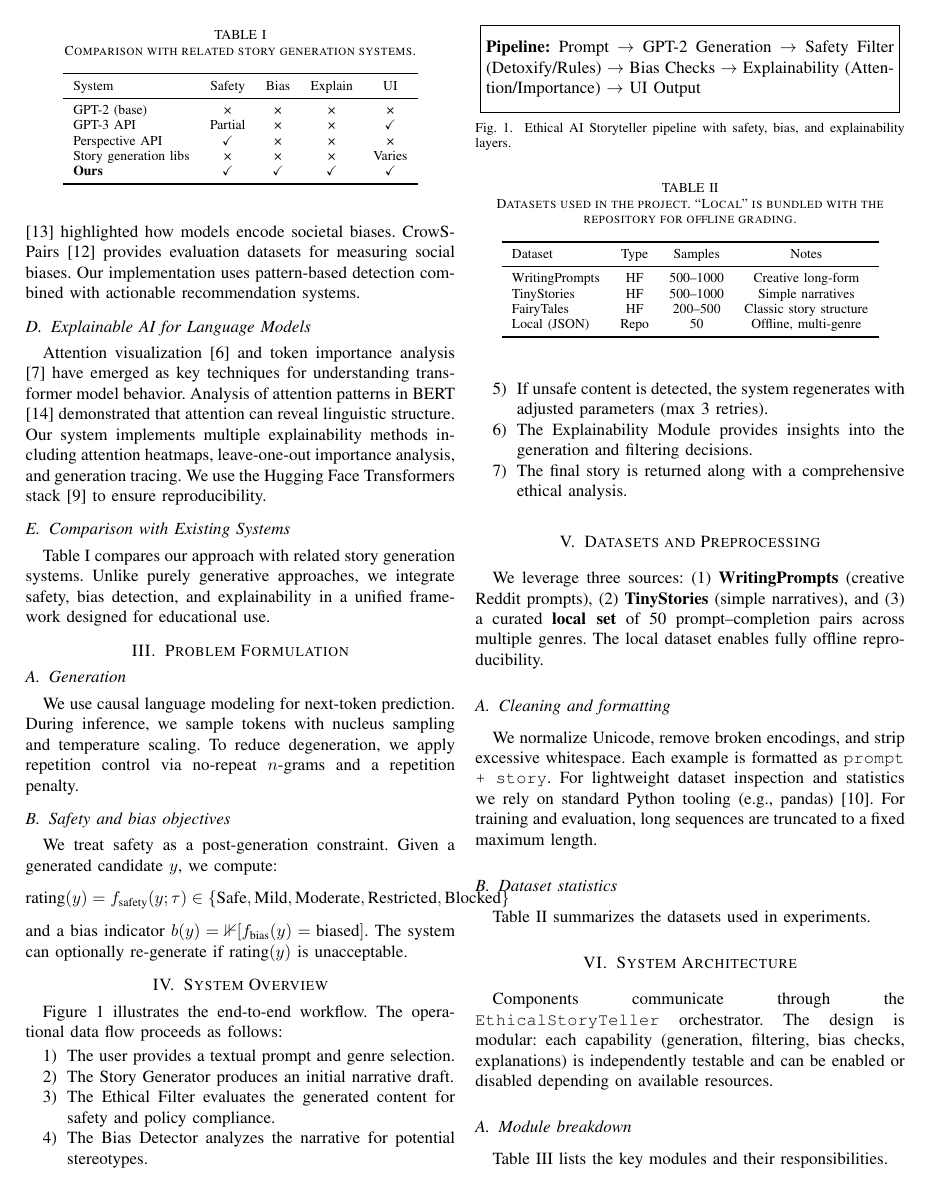
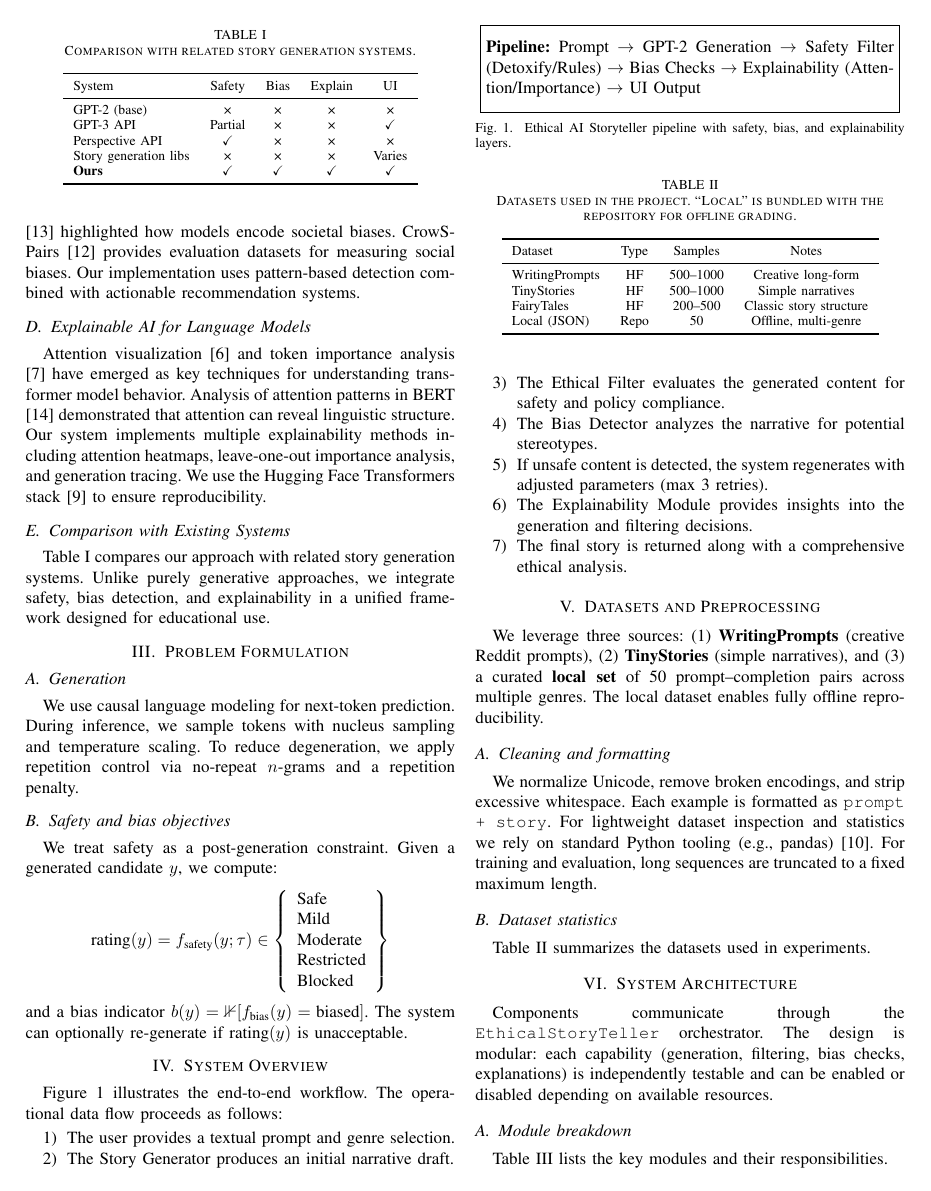
Before and after one commit to MiranMustafa/NLP-2025-grupi-3, a LaTeX paper (paper/IEEE_paper.tex): page 2 of 6. Compiled offline with pdfLaTeX.

Commit message:
document out of margin, fix

```diff
--- a/paper/IEEE_paper.tex
+++ b/paper/IEEE_paper.tex
@@ -99,7 +99,15 @@ We use causal language modeling for next-token prediction. During inference, we
 \subsection{Safety and bias objectives}
 We treat safety as a post-generation constraint. Given a generated candidate \(y\), we compute:
 \[
-\text{rating}(y) = f_{\text{safety}}(y;\tau) \in \{\text{Safe},\text{Mild},\text{Moderate},\text{Restricted},\text{Blocked}\}
+\text{rating}(y) = f_{\text{safety}}(y;\tau) \in \left\{
+\begin{array}{l}
+\text{Safe}\\
+\text{Mild}\\
+\text{Moderate}\\
+\text{Restricted}\\
+\text{Blocked}
+\end{array}
+\right\}
 \]
 and a bias indicator \(b(y)=\mathbb{1}[f_{\text{bias}}(y)=\text{biased}]\). The system can optionally re-generate if \(\text{rating}(y)\) is unacceptable.
 
```
Also changed, not shown: paper/IEEE_paper.tex (5 more changed lines).
